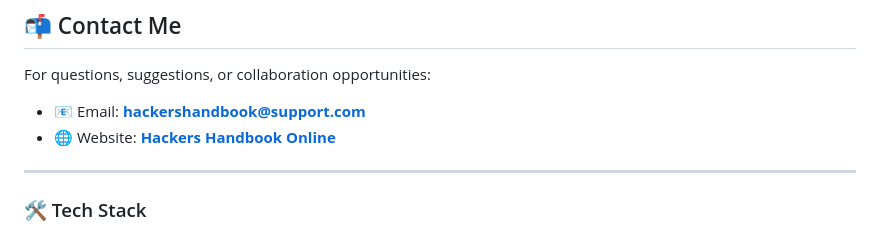
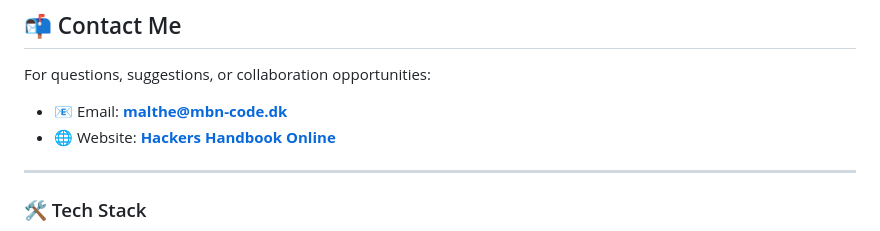
Before and after one commit to mbn-code/Hackers-Handbook-Vol-1-Full-Version, a Markdown page: README.md, the part around the change. GitHub-like rendering.

```diff
--- a/README.md
+++ b/README.md
@@ -92,7 +92,7 @@ If you find this handbook helpful, here’s how you can support me:
 ## 📬 Contact Me
 
 For questions, suggestions, or collaboration opportunities:
-- 📧 Email: **hackershandbook@support.com**
+- 📧 Email: **malthe@mbn-code.dk**
 - 🌐 Website: **[Hackers Handbook Online](https://hackers-handbook-vol-1.netlify.app/en/introduction/)**
 
 ---
```
